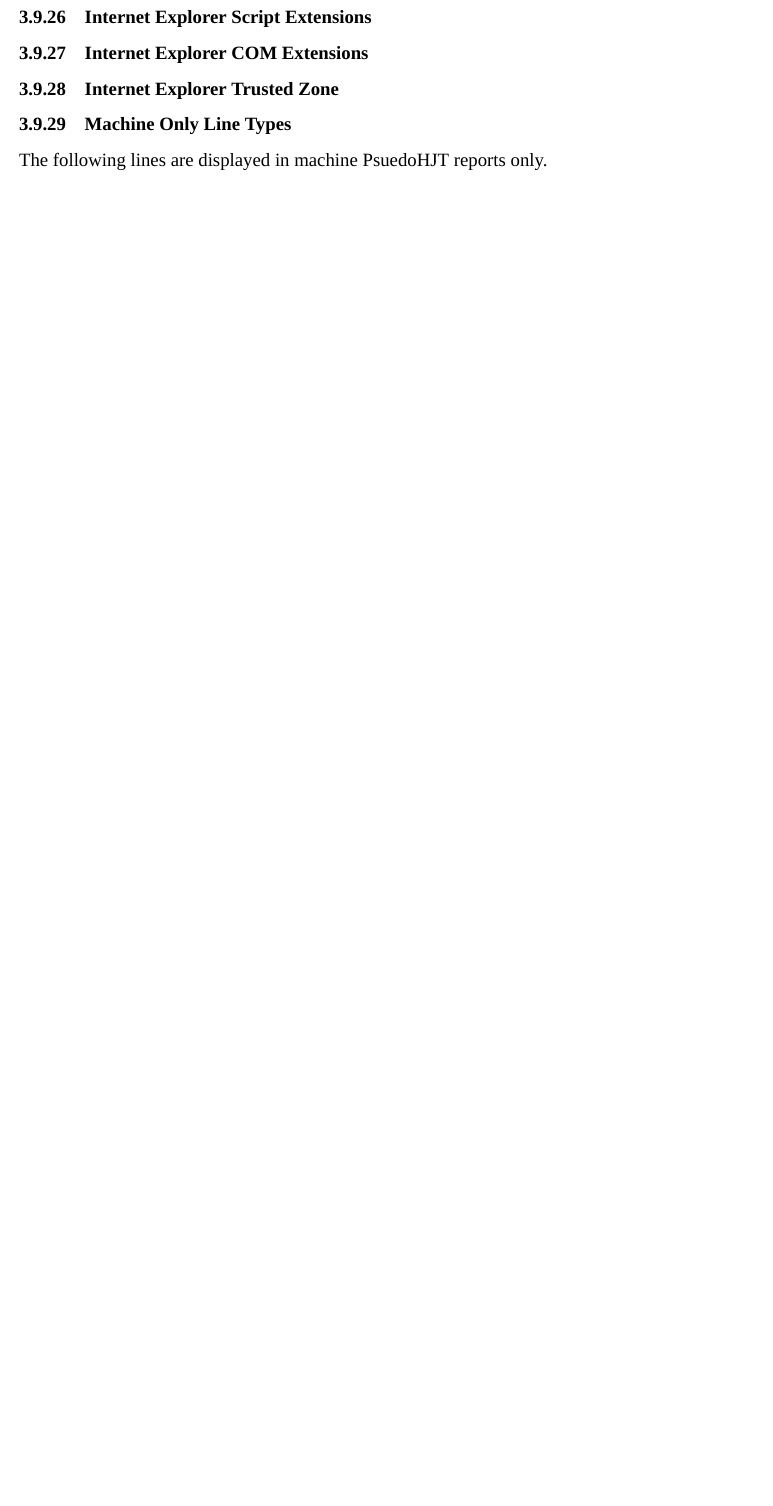
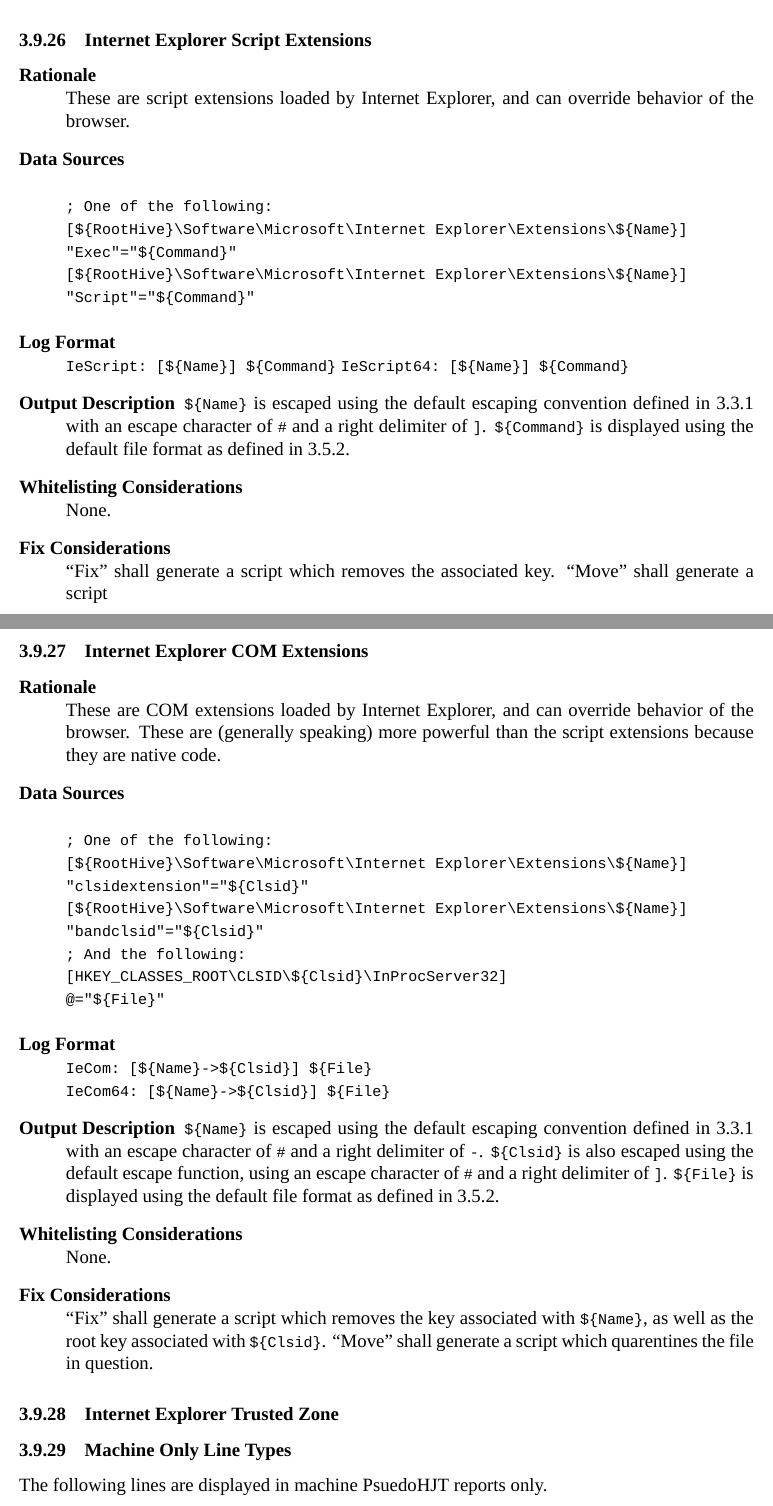
Before and after one commit to BillyONeal/Instalog, a LaTeX document (Docs/Instalog Specification/InstalogSpecification.tex, which reads Docs/Instalog Specification/sections/LogOutput.tex): part of page 44 of 65 before the commit and two parts of pages 45 and 46 of 67 after it, the two joined at a grey line, cut so that both start at the same text, the shorter picture padded with empty space. Compiled offline with XeLaTeX.

Commit message:
Added the IE: bits.

```diff
--- a/Docs/Instalog Specification/sections/LogOutput.tex
+++ b/Docs/Instalog Specification/sections/LogOutput.tex
@@ -1343,5 +1366,69 @@
+generate a script which moves the file associated with \var{Command}.
+\end{description}
+
 \subsubsection{Internet Explorer Script Extensions}
+\begin{description}
+\item[Rationale] \hfill \\
+These are script extensions loaded by Internet Explorer, and can override
+behavior of the browser.
+\item[Data Sources] \hfill
+\begin{verbatim}
+; One of the following:
+[${RootHive}\Software\Microsoft\Internet Explorer\Extensions\${Name}]
+"Exec"="${Command}"
+[${RootHive}\Software\Microsoft\Internet Explorer\Extensions\${Name}]
+"Script"="${Command}"
+\end{verbatim}
+\item[Log Format] \hfill \\
+\verb|IeScript: [${Name}] ${Command}|
+\verb|IeScript64: [${Name}] ${Command}|
+\item[Output Description]
+\var{Name} is escaped using the default escaping convention defined in
+\ref{generalescape} with an escape character of \verb|#| and a right delimiter
+of \verb|]|. \var{Command} is displayed using the default file format as defined
+in \ref{stdfile}.
+\item[Whitelisting Considerations] \hfill \\
+None.
+\item[Fix Considerations] \hfill \\
+``Fix'' shall generate a script which removes the associated key. ``Move'' shall
+generate a script
+\end{description}
+
 \subsubsection{Internet Explorer COM Extensions}
+\begin{description}
+\item[Rationale] \hfill \\
+These are COM extensions loaded by Internet Explorer, and can override
+behavior of the browser. These are (generally speaking) more powerful than the
+script extensions because they are native code.
+\item[Data Sources] \hfill
+\begin{verbatim}
+; One of the following:
+[${RootHive}\Software\Microsoft\Internet Explorer\Extensions\${Name}]
+"clsidextension"="${Clsid}"
+[${RootHive}\Software\Microsoft\Internet Explorer\Extensions\${Name}]
+"bandclsid"="${Clsid}"
+; And the following:
+[HKEY_CLASSES_ROOT\CLSID\${Clsid}\InProcServer32]
+@="${File}"
+\end{verbatim}
+\item[Log Format] \hfill \\
+\verb|IeCom: [${Name}->${Clsid}] ${File}| \\
+\verb|IeCom64: [${Name}->${Clsid}] ${File}|
+\item[Output Description]
+\var{Name} is escaped using the default escaping convention defined in
+\ref{generalescape} with an escape character of \verb|#| and a right delimiter
+of \verb|-|. \var{Clsid} is also escaped using the default escape function,
+using an escape character of \verb|#| and a right delimiter of \verb|]|.
+\var{File} is displayed using the default file format as defined in
+\ref{stdfile}.
+\item[Whitelisting Considerations] \hfill \\
+None.
+\item[Fix Considerations] \hfill \\
+``Fix'' shall generate a script which removes the key associated with
+\var{Name}, as well as the root key associated with \var{Clsid}.
+``Move'' shall generate a script which quarentines the file in question.
+\end{description}
+
 \subsubsection{Internet Explorer Trusted Zone}
 
 \subsubsection{Machine Only Line Types}
```
Also changed, not shown: Docs/Instalog Specification/sections/LogOutput.tex (52 more changed lines).
